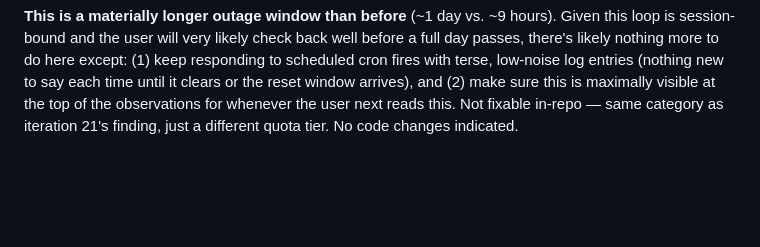
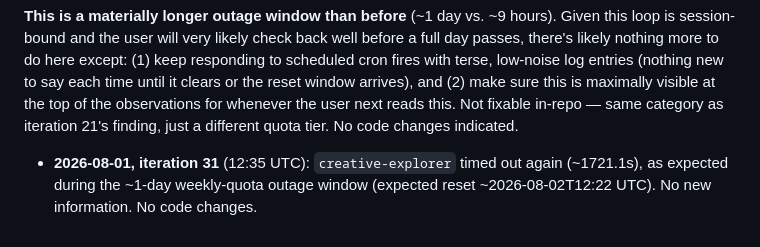
Before and after one commit to hepzanechen/counting-field-on-lattice, a Markdown page: doc/virtual-lab-log/observations.md, the part around the change. GitHub-like rendering; blank space fills up the shorter version.

Commit message:
Log loop iteration 31: still in the weekly-quota outage window, expected
creative-explorer timed out again (~1721.1s), as expected. No new
information. No code changes.

Co-Authored-By: Claude Sonnet 5 <noreply@anthropic.com>

```diff
--- a/doc/virtual-lab-log/observations.md
+++ b/doc/virtual-lab-log/observations.md
@@ -1034,3 +1034,7 @@ until it clears or the reset window arrives), and (2) make sure this is maximall
 at the top of the observations for whenever the user next reads this. Not fixable
 in-repo — same category as iteration 21's finding, just a different quota tier. No code
 changes indicated.
+
+- **2026-08-01, iteration 31** (12:35 UTC): `creative-explorer` timed out again
+  (~1721.1s), as expected during the ~1-day weekly-quota outage window (expected reset
+  ~2026-08-02T12:22 UTC). No new information. No code changes.
```
Also changed, not shown: doc/virtual-lab-log/benchmark.md (+1 -0 lines).
